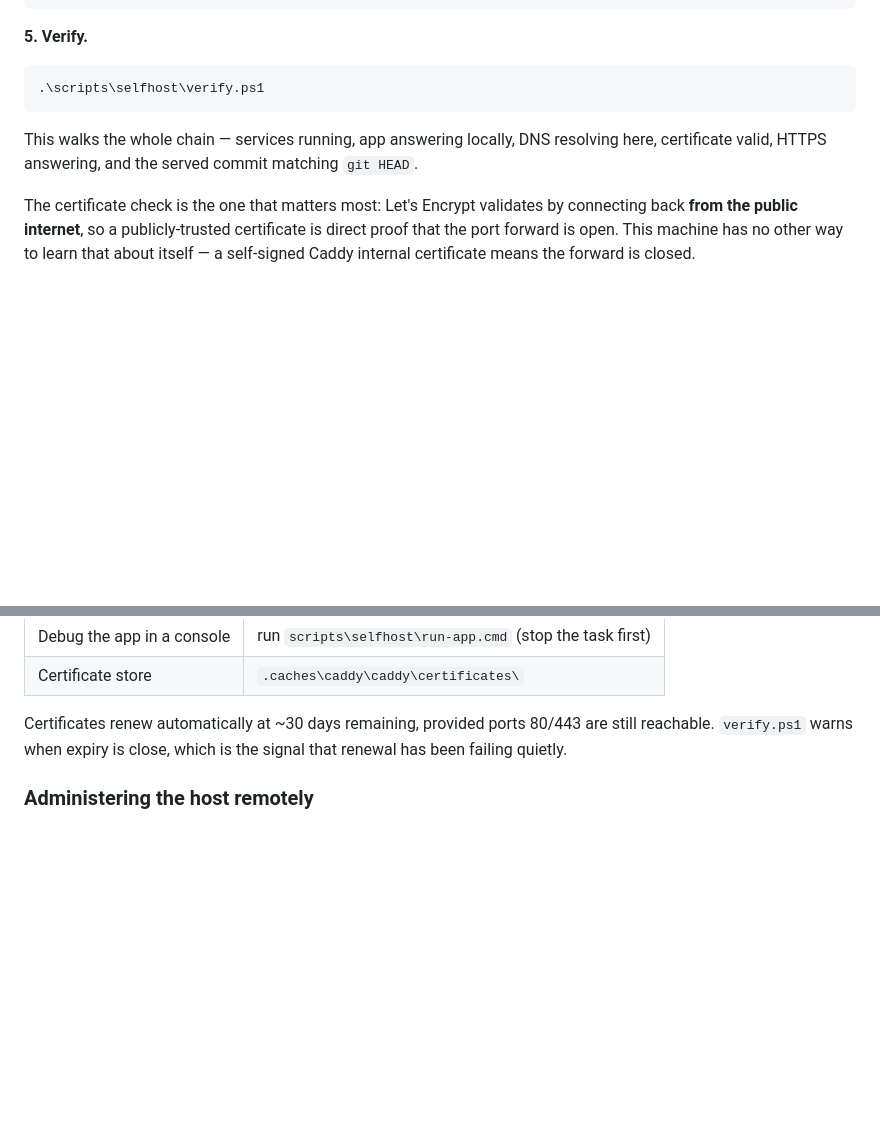
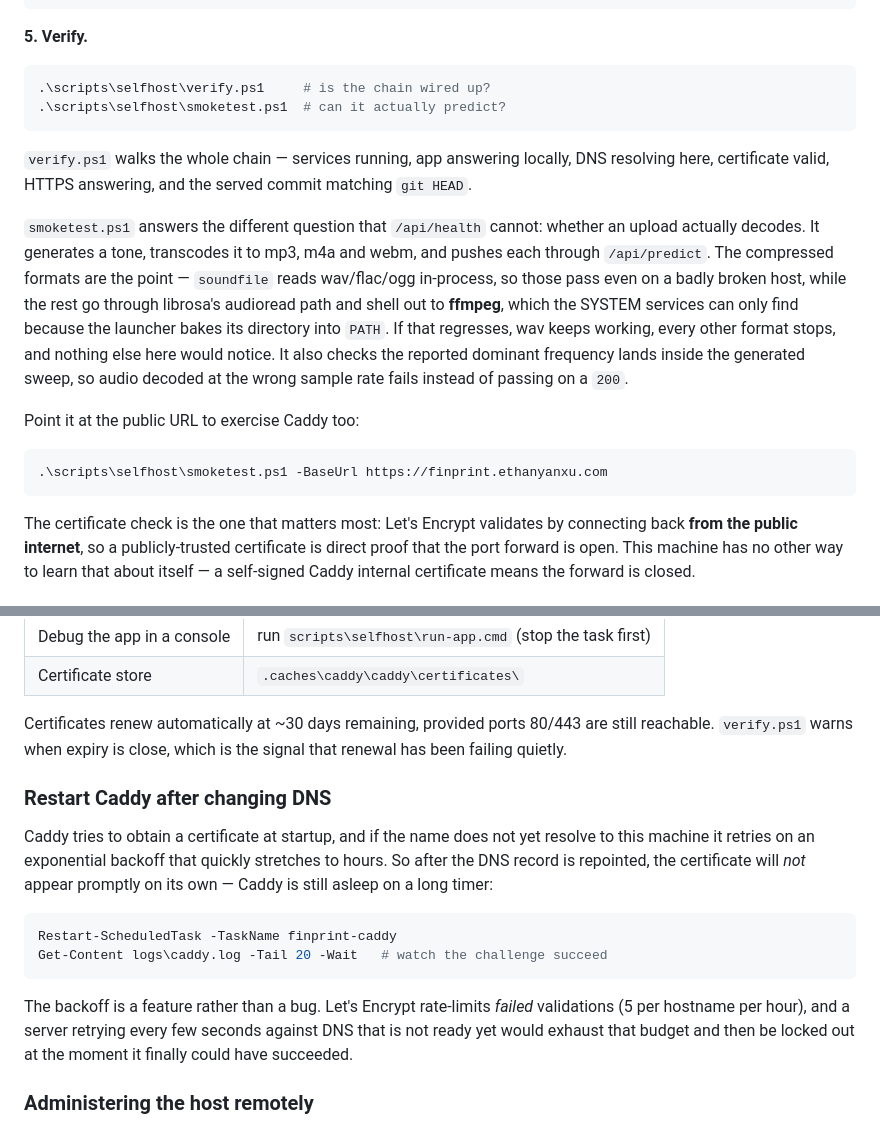
Before and after one commit to OoEthanoO/finprint, a Markdown page: DEPLOY.md, 2 parts joined by grey strips. Drawn GitHub-style; blank space fills up the shorter version.

Commit message:
Document the smoke test and the post-DNS Caddy restart
Two things learned running this deployment for real.

smoketest.ps1 answers the question /api/health cannot: whether an upload
decodes. Worth saying explicitly in the guide, because a host that fails every
mp3 still reports a perfectly healthy service.

Caddy will not pick up a DNS change on its own. It attempts issuance at startup
and backs off exponentially to hours when the name does not resolve to it yet,
so after repointing the record the certificate does not simply appear -- Caddy
has to be restarted. The backoff is correct behaviour: Let's Encrypt limits
failed validations to 5 per hostname per hour, and tight retries against
not-yet-ready DNS would burn that budget and lock the server out exactly when it
could finally have succeeded.

````diff
--- a/DEPLOY.md
+++ b/DEPLOY.md
@@ -101,12 +101,30 @@ afterwards:
 **5. Verify.**
 
 ```powershell
-.\scripts\selfhost\verify.ps1
+.\scripts\selfhost\verify.ps1     # is the chain wired up?
+.\scripts\selfhost\smoketest.ps1  # can it actually predict?
 ```
 
-This walks the whole chain — services running, app answering locally, DNS
-resolving here, certificate valid, HTTPS answering, and the served commit
+`verify.ps1` walks the whole chain — services running, app answering locally,
+DNS resolving here, certificate valid, HTTPS answering, and the served commit
 matching `git HEAD`.
+
+`smoketest.ps1` answers the different question that `/api/health` cannot:
+whether an upload actually decodes. It generates a tone, transcodes it to mp3,
+m4a and webm, and pushes each through `/api/predict`. The compressed formats are
+the point — `soundfile` reads wav/flac/ogg in-process, so those pass even on a
+badly broken host, while the rest go through librosa's audioread path and shell
+out to **ffmpeg**, which the SYSTEM services can only find because the launcher
+bakes its directory into `PATH`. If that regresses, wav keeps working, every
+other format stops, and nothing else here would notice. It also checks the
+reported dominant frequency lands inside the generated sweep, so audio decoded
+at the wrong sample rate fails instead of passing on a `200`.
+
+Point it at the public URL to exercise Caddy too:
+
+```powershell
+.\scripts\selfhost\smoketest.ps1 -BaseUrl https://finprint.ethanyanxu.com
+```
 
 The certificate check is the one that matters most: Let's Encrypt validates by
 connecting back **from the public internet**, so a publicly-trusted certificate
@@ -184,6 +202,23 @@ reported `unknown`. On the laptop the repository is right there, and
 Certificates renew automatically at ~30 days remaining, provided ports 80/443
 are still reachable. `verify.ps1` warns when expiry is close, which is the
 signal that renewal has been failing quietly.
+
+### Restart Caddy after changing DNS
+
+Caddy tries to obtain a certificate at startup, and if the name does not yet
+resolve to this machine it retries on an exponential backoff that quickly
+stretches to hours. So after the DNS record is repointed, the certificate will
+*not* appear promptly on its own — Caddy is still asleep on a long timer:
+
+```powershell
+Restart-ScheduledTask -TaskName finprint-caddy
+Get-Content logs\caddy.log -Tail 20 -Wait   # watch the challenge succeed
+```
+
+The backoff is a feature rather than a bug. Let's Encrypt rate-limits *failed*
+validations (5 per hostname per hour), and a server retrying every few seconds
+against DNS that is not ready yet would exhaust that budget and then be locked
+out at the moment it finally could have succeeded.
 
 ### Administering the host remotely
 
````
